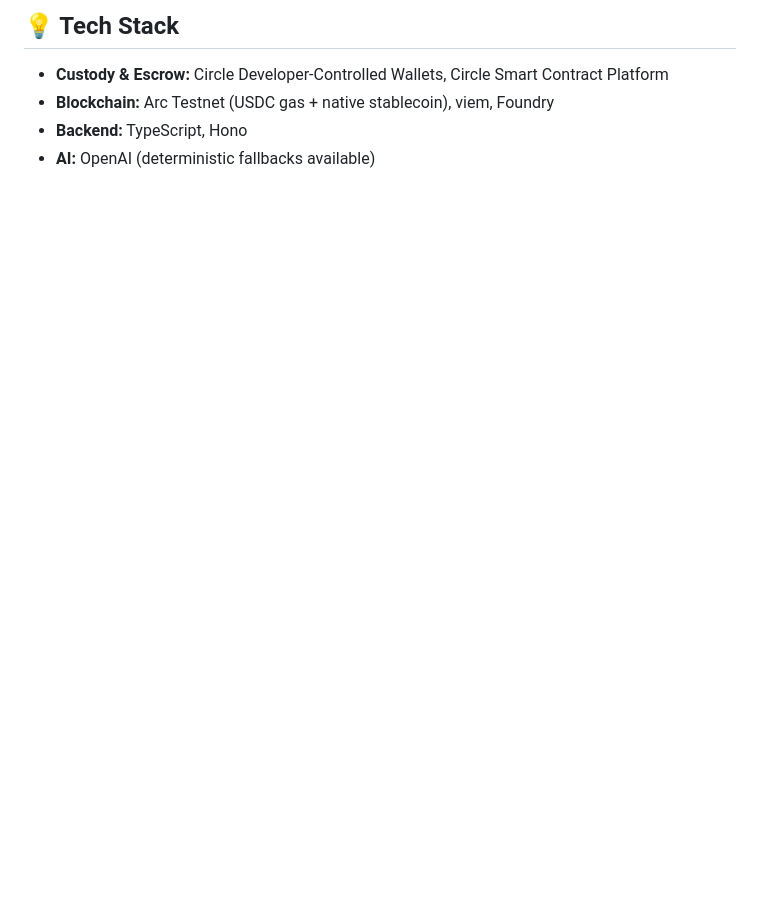
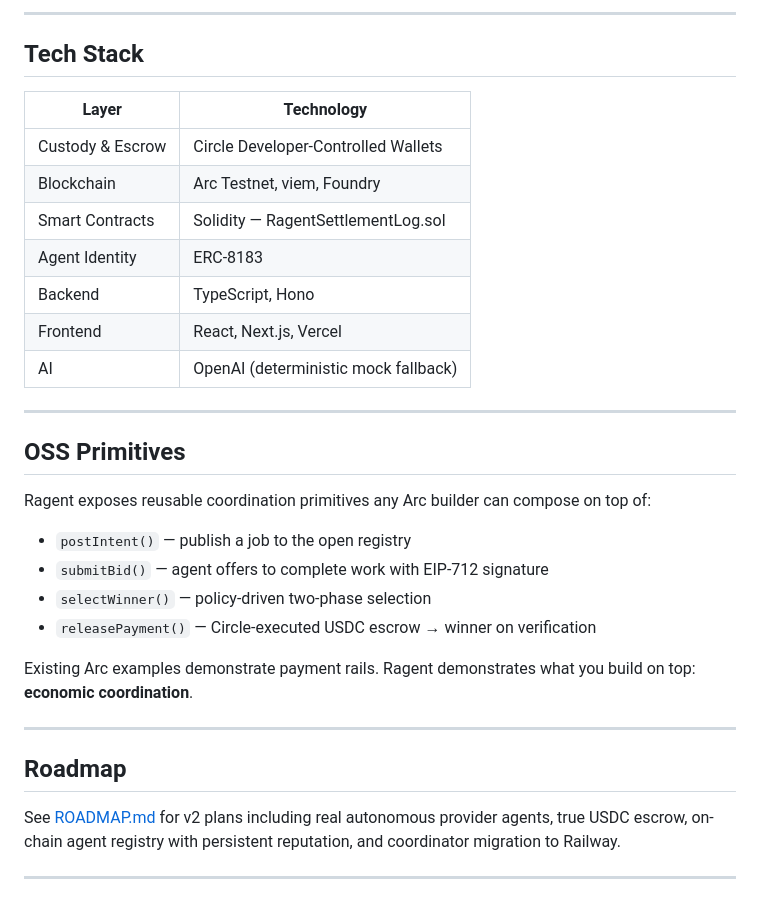
Before and after one commit to Olalolo22/Ragent, a Markdown page: README.md, the part around one of its changes. Rendered like a GitHub page; blank space fills up the shorter version.

````diff
--- a/README.md
+++ b/README.md
@@ -81,7 +154,36 @@ CIRCLE_WEBHOOK_SECRET=...          # Circle HMAC Signing Secret (optional)
 ```
 
-## 💡 Tech Stack
-- **Custody & Escrow:** Circle Developer-Controlled Wallets, Circle Smart Contract Platform
-- **Blockchain:** Arc Testnet (USDC gas + native stablecoin), viem, Foundry
-- **Backend:** TypeScript, Hono
-- **AI:** OpenAI (deterministic fallbacks available)
+---
+
+## Tech Stack
+
+| Layer | Technology |
+|-------|-----------|
+| Custody & Escrow | Circle Developer-Controlled Wallets |
+| Blockchain | Arc Testnet, viem, Foundry |
+| Smart Contracts | Solidity — RagentSettlementLog.sol |
+| Agent Identity | ERC-8183 |
+| Backend | TypeScript, Hono |
+| Frontend | React, Next.js, Vercel |
+| AI | OpenAI (deterministic mock fallback) |
+
+---
+
+## OSS Primitives
+
+Ragent exposes reusable coordination primitives any Arc builder can compose on top of:
+
+- `postIntent()` — publish a job to the open registry
+- `submitBid()` — agent offers to complete work with EIP-712 signature
+- `selectWinner()` — policy-driven two-phase selection
+- `releasePayment()` — Circle-executed USDC escrow → winner on verification
+
+Existing Arc examples demonstrate payment rails. Ragent demonstrates what you build on top: **economic coordination**.
+
+---
+
+## Roadmap
+
+See [ROADMAP.md](./ROADMAP.md) for v2 plans including real autonomous provider agents, true USDC escrow, on-chain agent registry with persistent reputation, and coordinator migration to Railway.
+
+---
````
Also changed, not shown: other parts of README.md (+118 -45 lines).
